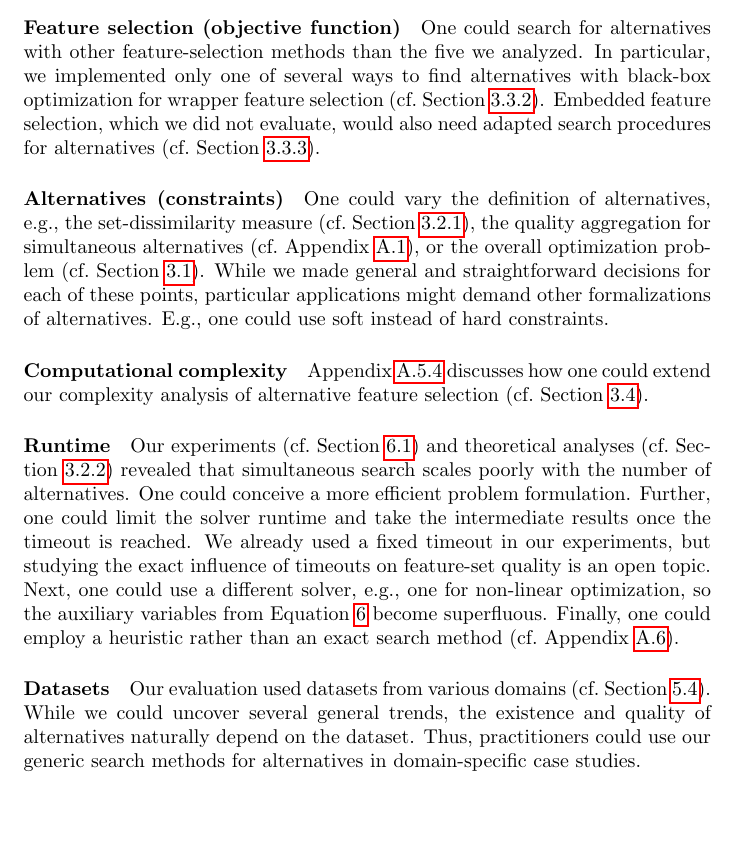
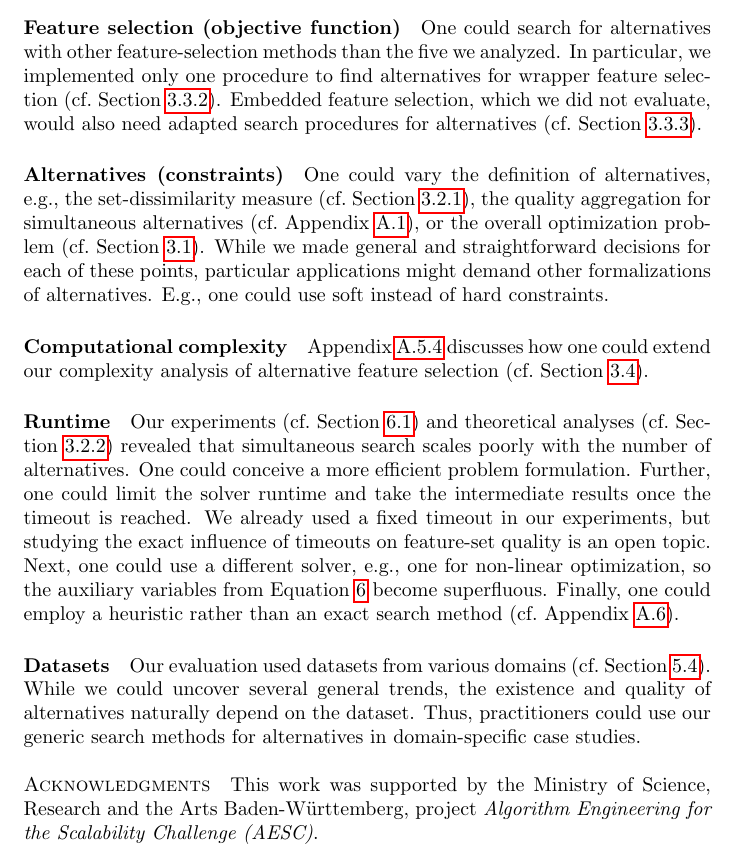
Before and after one commit to Jakob-Bach/Alternative-Feature-Selection-Text, a LaTeX paper (AFS.tex): part of page 40 of 72, cut so that both start at the same text, the shorter picture padded with empty space. Compiled offline with pdfLaTeX.

Commit message:
Add Acknowledgements
Needed to cut one line in Future Work to make room.

```diff
--- a/AFS.tex
+++ b/AFS.tex
@@ -1780,7 +1780,7 @@ We compared two search methods for alternatives and varied the number of alterna
 \paragraph{Feature selection (objective function)}
 
 One could search for alternatives with other feature-selection methods than the five we analyzed.
-In particular, we implemented only one of several ways to find alternatives with black-box optimization for wrapper feature selection (cf.~Section~\ref{sec:afs:approach:objectives:black-box}).
+In particular, we implemented only one procedure to find alternatives for wrapper feature selection (cf.~Section~\ref{sec:afs:approach:objectives:black-box}).
 Embedded feature selection, which we did not evaluate, would also need adapted search procedures for alternatives (cf.~Section~\ref{sec:afs:approach:objectives:embedding}).
 
 \paragraph{Alternatives (constraints)}
@@ -1805,6 +1805,10 @@ Finally, one could employ a heuristic rather than an exact search method (cf.~Ap
 Our evaluation used datasets from various domains (cf.~Section~\ref{sec:afs:experimental-design:datasets}).
 While we could uncover several general trends, the existence and quality of alternatives naturally depend on the dataset.
 Thus, practitioners could use our generic search methods for alternatives in domain-specific case studies.
+
+~\\
+\noindent \textsc{Acknowledgments}\quad
+This work was supported by the Ministry of Science, Research and the Arts Baden-Württemberg, project \emph{Algorithm Engineering for the Scalability Challenge (AESC)}.
 
 \appendix
 
```
